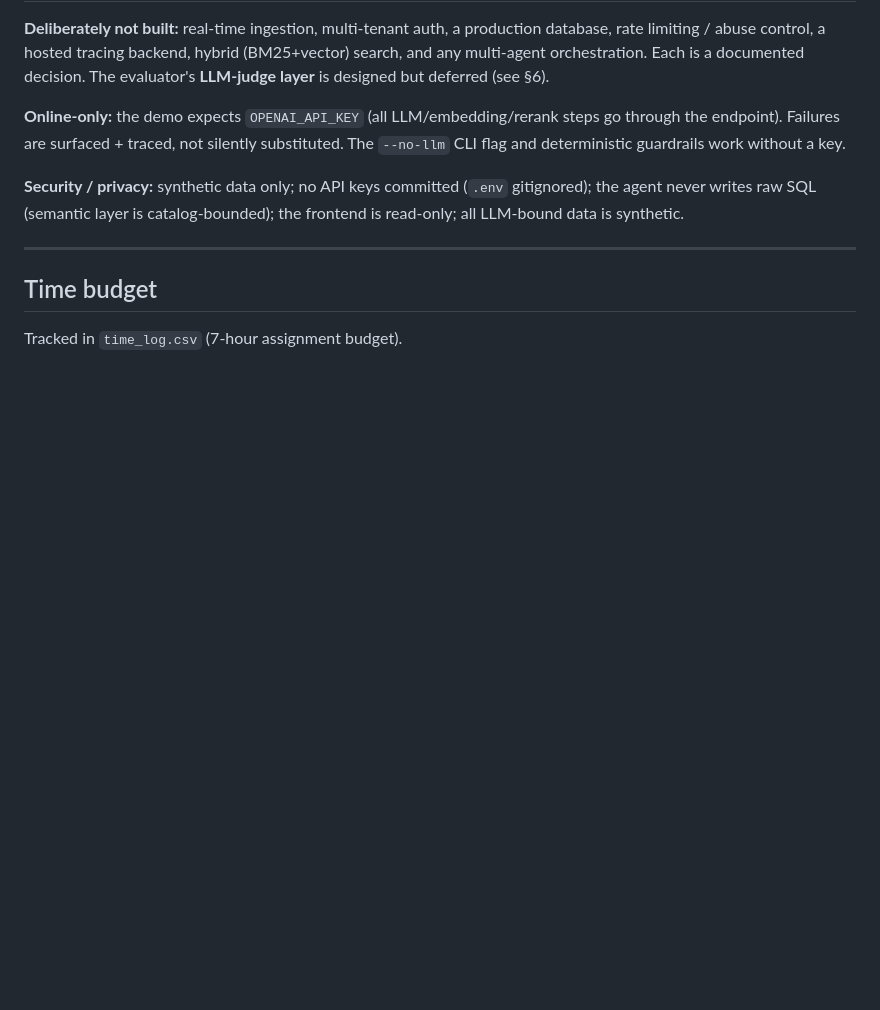
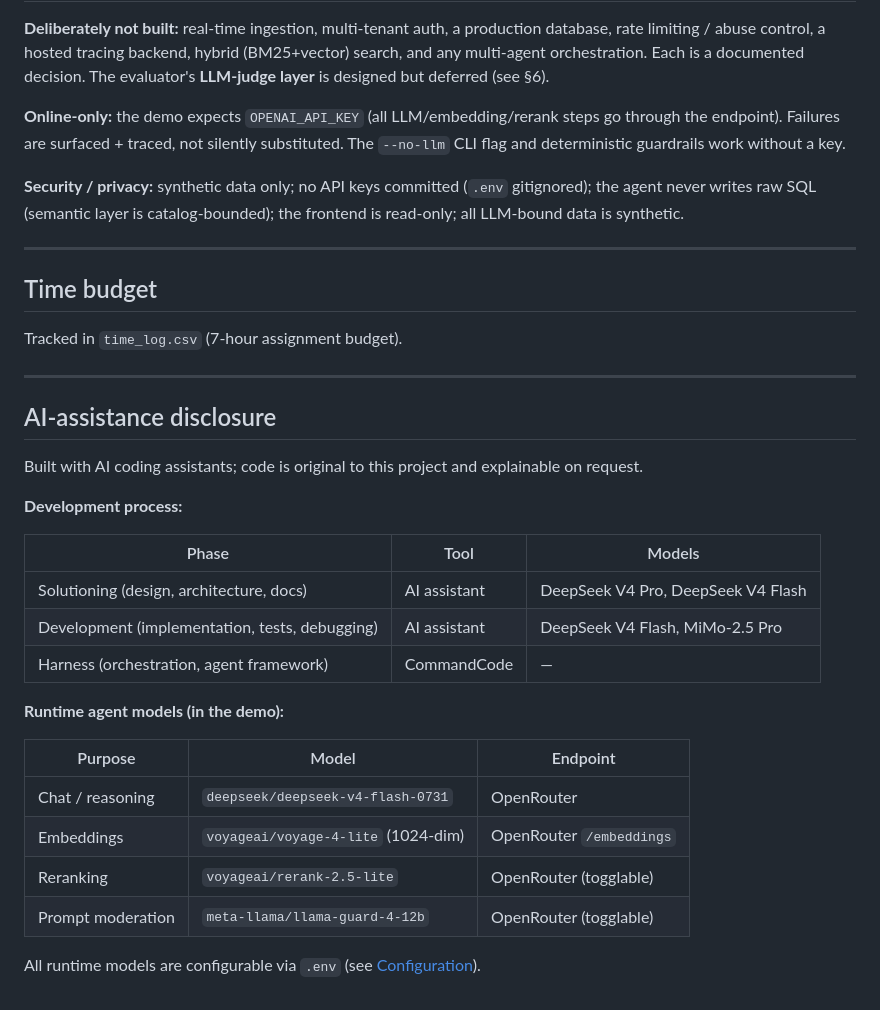
Before and after one commit to farazmazhar/super-duper-adventure, a Markdown page: README.md, the part around the change. Rendered like a GitHub page; blank space fills up the shorter version.

Commit message:
Add AI-assistance disclosure to README
Documents the development process (solutioning, dev, harness models) and
runtime agent models (chat, embeddings, rerank, moderation) with
configurability note.

Co-authored-by: CommandCodeBot <noreply@commandcode.ai>

```diff
--- a/README.md
+++ b/README.md
@@ -333,3 +333,29 @@ read-only; all LLM-bound data is synthetic.
 ## Time budget
 
 Tracked in `time_log.csv` (7-hour assignment budget).
+
+---
+
+## AI-assistance disclosure
+
+Built with AI coding assistants; code is original to this project and explainable on
+request.
+
+**Development process:**
+
+| Phase | Tool | Models |
+|---|---|---|
+| Solutioning (design, architecture, docs) | AI assistant | DeepSeek V4 Pro, DeepSeek V4 Flash |
+| Development (implementation, tests, debugging) | AI assistant | DeepSeek V4 Flash, MiMo-2.5 Pro |
+| Harness (orchestration, agent framework) | CommandCode | — |
+
+**Runtime agent models (in the demo):**
+
+| Purpose | Model | Endpoint |
+|---|---|---|
+| Chat / reasoning | `deepseek/deepseek-v4-flash-0731` | OpenRouter |
+| Embeddings | `voyageai/voyage-4-lite` (1024-dim) | OpenRouter `/embeddings` |
+| Reranking | `voyageai/rerank-2.5-lite` | OpenRouter (togglable) |
+| Prompt moderation | `meta-llama/llama-guard-4-12b` | OpenRouter (togglable) |
+
+All runtime models are configurable via `.env` (see [Configuration](#configuration)).
```
